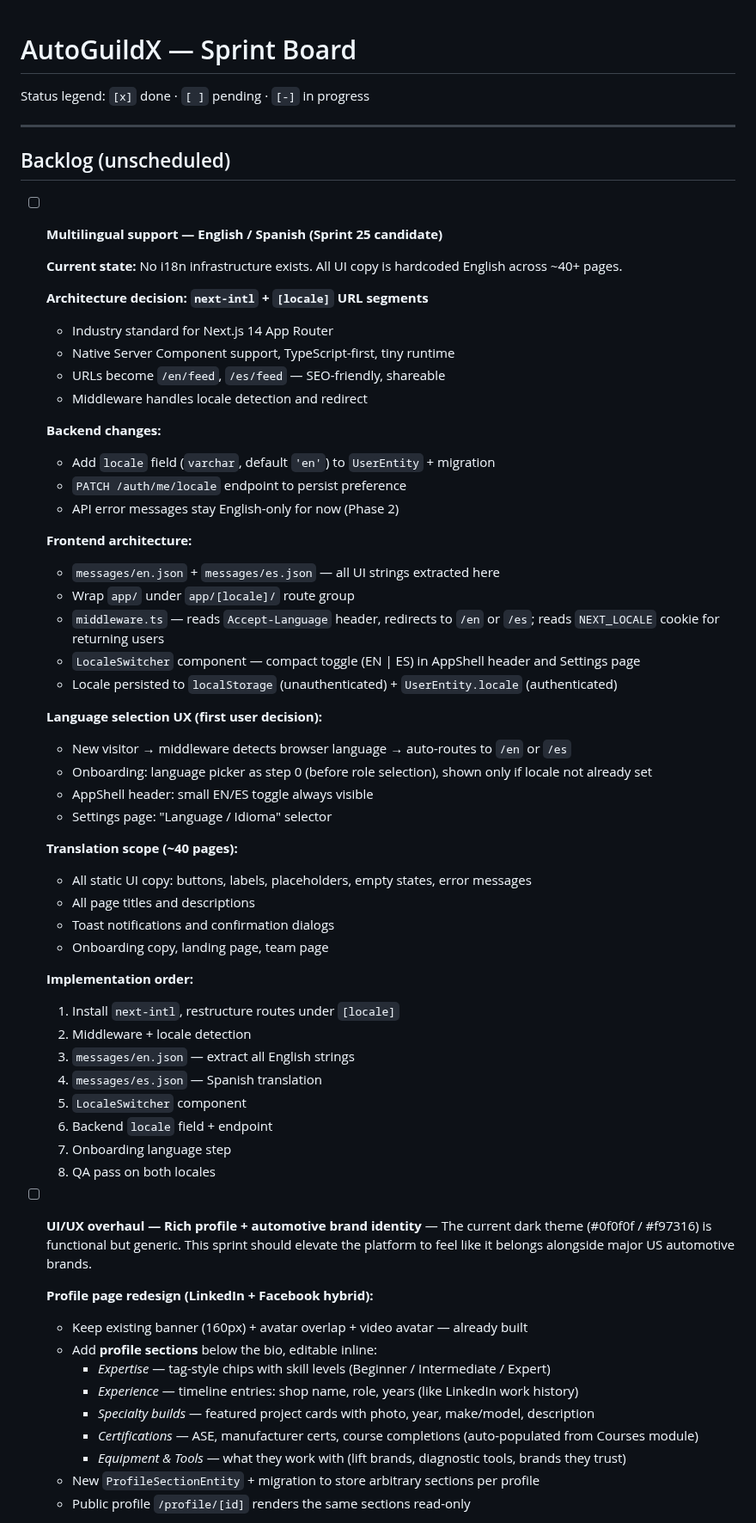
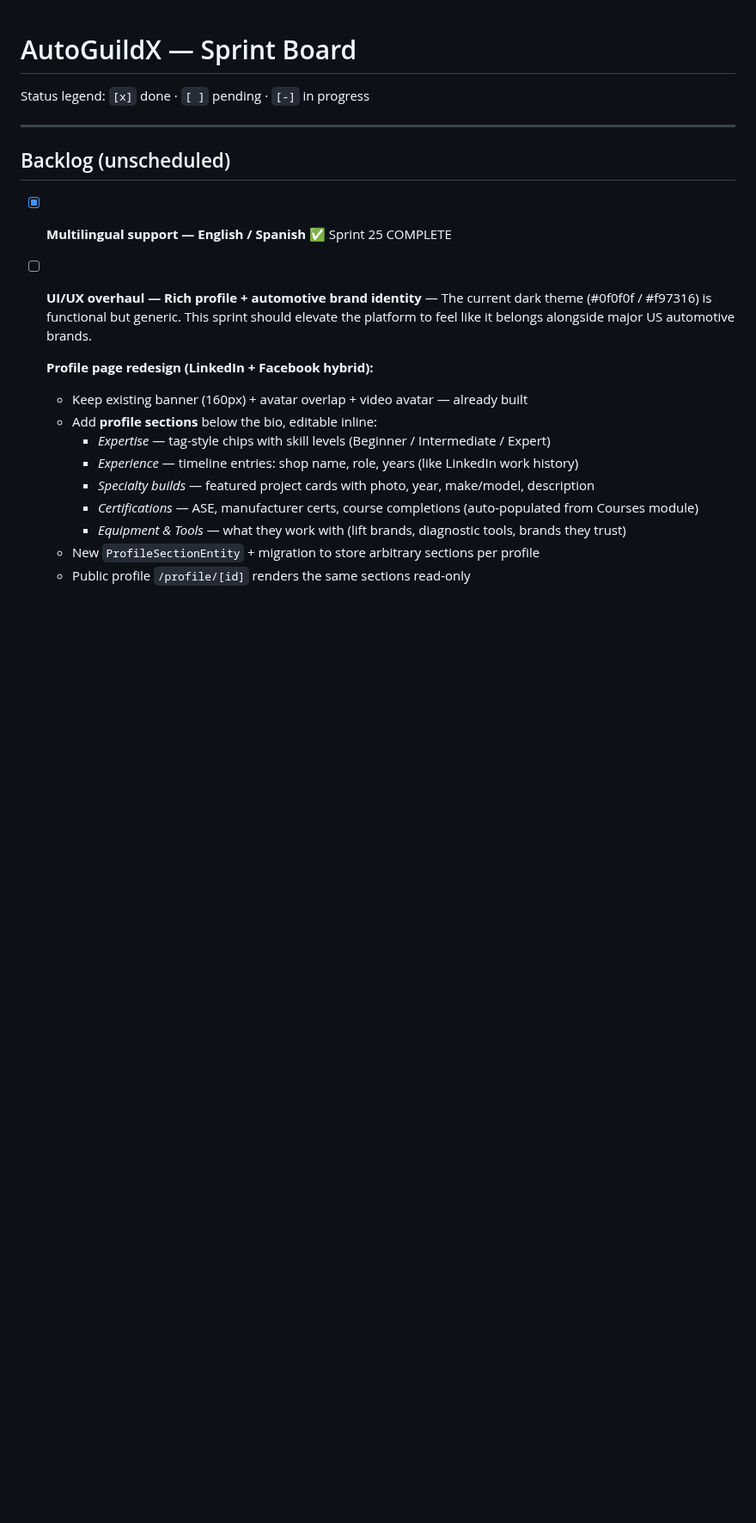
Before and after one commit to Carloskfe/autoguildx, a Markdown page: docs/TASKS.md, the part around one of its changes. Shown at 86% size. Drawn GitHub-style; blank space fills up the shorter version.

```diff
--- a/docs/TASKS.md
+++ b/docs/TASKS.md
@@ -6,49 +6,7 @@ Status legend: `[x]` done · `[ ]` pending · `[-]` in progress
 
 ## Backlog (unscheduled)
 
-- [ ] **Multilingual support — English / Spanish (Sprint 25 candidate)**
-
-  **Current state:** No i18n infrastructure exists. All UI copy is hardcoded English across ~40+ pages.
-
-  **Architecture decision: `next-intl` + `[locale]` URL segments**
-  - Industry standard for Next.js 14 App Router
-  - Native Server Component support, TypeScript-first, tiny runtime
-  - URLs become `/en/feed`, `/es/feed` — SEO-friendly, shareable
-  - Middleware handles locale detection and redirect
-
-  **Backend changes:**
-  - Add `locale` field (`varchar`, default `'en'`) to `UserEntity` + migration
-  - `PATCH /auth/me/locale` endpoint to persist preference
-  - API error messages stay English-only for now (Phase 2)
-
-  **Frontend architecture:**
-  - `messages/en.json` + `messages/es.json` — all UI strings extracted here
-  - Wrap `app/` under `app/[locale]/` route group
-  - `middleware.ts` — reads `Accept-Language` header, redirects to `/en` or `/es`; reads `NEXT_LOCALE` cookie for returning users
-  - `LocaleSwitcher` component — compact toggle (EN | ES) in AppShell header and Settings page
-  - Locale persisted to `localStorage` (unauthenticated) + `UserEntity.locale` (authenticated)
-
-  **Language selection UX (first user decision):**
-  - New visitor → middleware detects browser language → auto-routes to `/en` or `/es`
-  - Onboarding: language picker as step 0 (before role selection), shown only if locale not already set
-  - AppShell header: small EN/ES toggle always visible
-  - Settings page: "Language / Idioma" selector
-
-  **Translation scope (~40 pages):**
-  - All static UI copy: buttons, labels, placeholders, empty states, error messages
-  - All page titles and descriptions
-  - Toast notifications and confirmation dialogs
-  - Onboarding copy, landing page, team page
-
-  **Implementation order:**
-  1. Install `next-intl`, restructure routes under `[locale]`
-  2. Middleware + locale detection
-  3. `messages/en.json` — extract all English strings
-  4. `messages/es.json` — Spanish translation
-  5. `LocaleSwitcher` component
-  6. Backend `locale` field + endpoint
-  7. Onboarding language step
-  8. QA pass on both locales
+- [x] **Multilingual support — English / Spanish** ✅ Sprint 25 COMPLETE
 
 - [ ] **UI/UX overhaul — Rich profile + automotive brand identity** — The current dark theme (#0f0f0f / #f97316) is functional but generic. This sprint should elevate the platform to feel like it belongs alongside major US automotive brands.
 
```
Also changed, not shown: other parts of docs/TASKS.md (+37 -0 lines), CLAUDE.md (+2 -0 lines), docs/PRD.md (+10 -1 lines).
